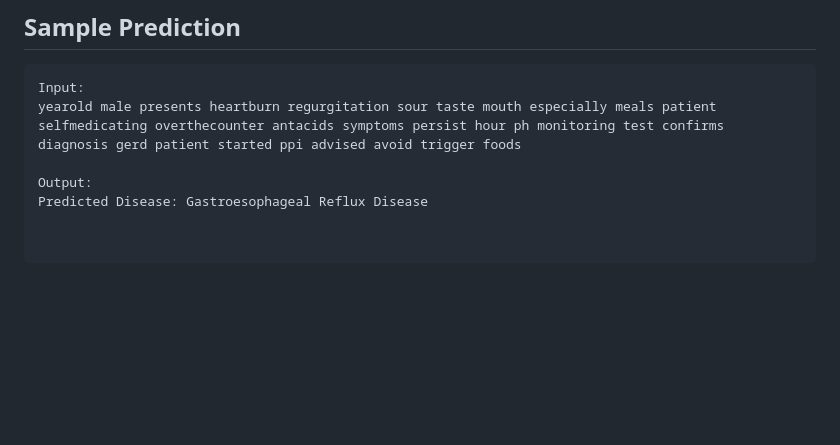
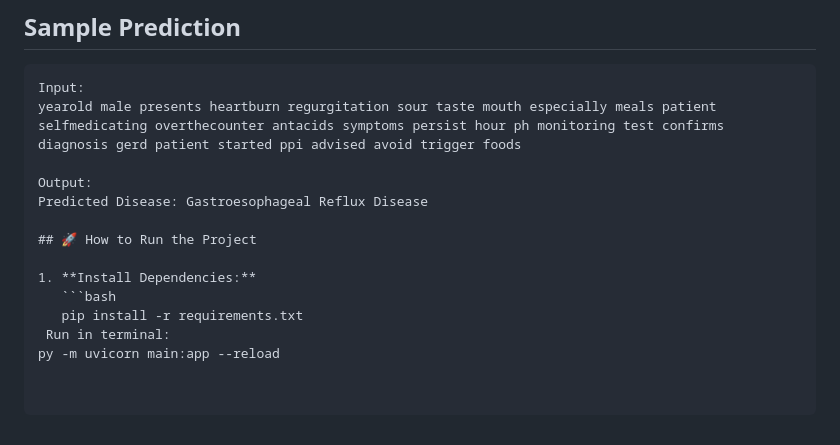
Before and after one commit to rabipkmsn-jpg/interpretation_project, a Markdown page: README.md, the part around the change. Rendered like a GitHub page; blank space fills up the shorter version.

Commit message:
docs: add installation and usage instructions to README

````diff
--- a/README.md
+++ b/README.md
@@ -106,3 +106,11 @@ yearold male presents heartburn regurgitation sour taste mouth especially meals
 
 Output:
 Predicted Disease: Gastroesophageal Reflux Disease
+
+## 🚀 How to Run the Project
+
+1. **Install Dependencies:**
+   ```bash
+   pip install -r requirements.txt
+ Run in terminal:
+py -m uvicorn main:app --reload
````
